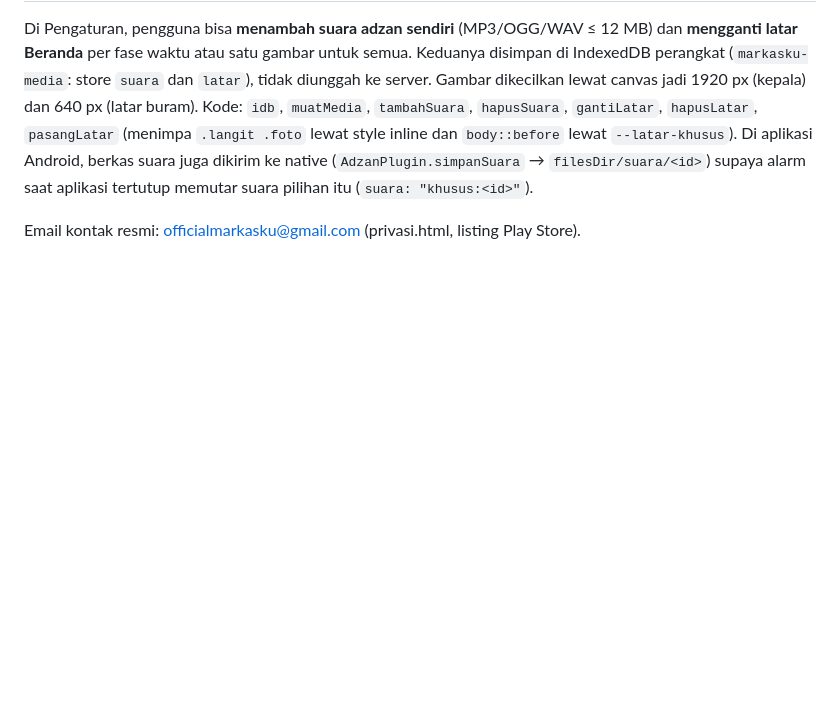
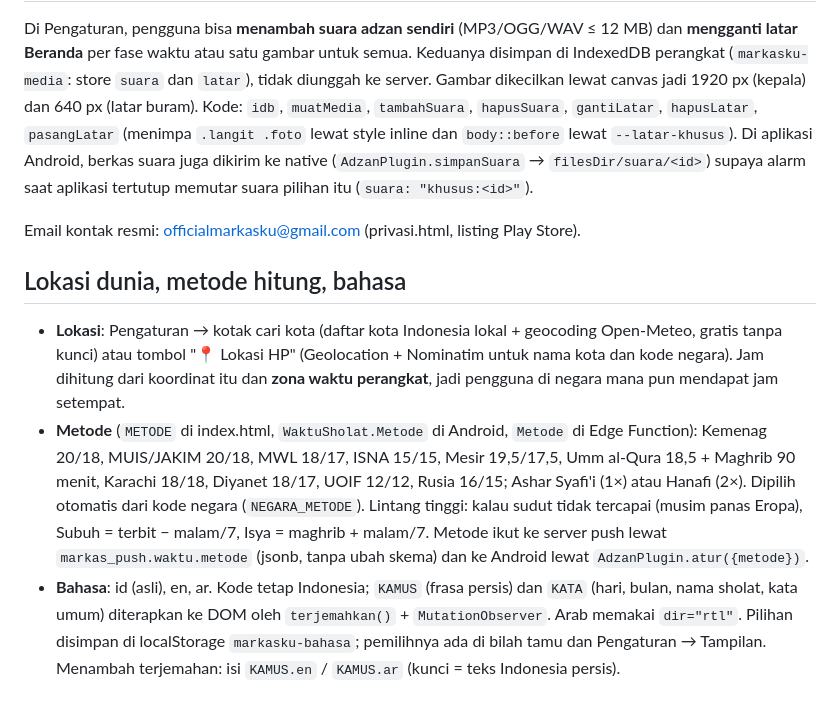
Before and after one commit to hanif-dossier/markas, a Markdown page: README.md, the part around the change. Drawn GitHub-style; blank space fills up the shorter version.

Commit message:
README: lokasi dunia, metode hitung, bahasa
Co-Authored-By: Claude Fable 5.1 <noreply@anthropic.com>

```diff
--- a/README.md
+++ b/README.md
@@ -99,3 +99,22 @@ Kode: `idb`, `muatMedia`, `tambahSuara`, `hapusSuara`, `gantiLatar`, `hapusLatar
 memutar suara pilihan itu (`suara: "khusus:<id>"`).
 
 Email kontak resmi: officialmarkasku@gmail.com (privasi.html, listing Play Store).
+
+## Lokasi dunia, metode hitung, bahasa
+
+- **Lokasi**: Pengaturan → kotak cari kota (daftar kota Indonesia lokal + geocoding
+  Open-Meteo, gratis tanpa kunci) atau tombol "📍 Lokasi HP" (Geolocation + Nominatim untuk
+  nama kota dan kode negara). Jam dihitung dari koordinat itu dan **zona waktu perangkat**,
+  jadi pengguna di negara mana pun mendapat jam setempat.
+- **Metode** (`METODE` di index.html, `WaktuSholat.Metode` di Android, `Metode` di Edge
+  Function): Kemenag 20/18, MUIS/JAKIM 20/18, MWL 18/17, ISNA 15/15, Mesir 19,5/17,5,
+  Umm al-Qura 18,5 + Maghrib 90 menit, Karachi 18/18, Diyanet 18/17, UOIF 12/12, Rusia 16/15;
+  Ashar Syafi'i (1×) atau Hanafi (2×). Dipilih otomatis dari kode negara (`NEGARA_METODE`).
+  Lintang tinggi: kalau sudut tidak tercapai (musim panas Eropa), Subuh = terbit − malam/7,
+  Isya = maghrib + malam/7. Metode ikut ke server push lewat `markas_push.waktu.metode`
+  (jsonb, tanpa ubah skema) dan ke Android lewat `AdzanPlugin.atur({metode})`.
+- **Bahasa**: id (asli), en, ar. Kode tetap Indonesia; `KAMUS` (frasa persis) dan `KATA`
+  (hari, bulan, nama sholat, kata umum) diterapkan ke DOM oleh `terjemahkan()` +
+  `MutationObserver`. Arab memakai `dir="rtl"`. Pilihan disimpan di localStorage
+  `markasku-bahasa`; pemilihnya ada di bilah tamu dan Pengaturan → Tampilan. Menambah
+  terjemahan: isi `KAMUS.en` / `KAMUS.ar` (kunci = teks Indonesia persis).
```
